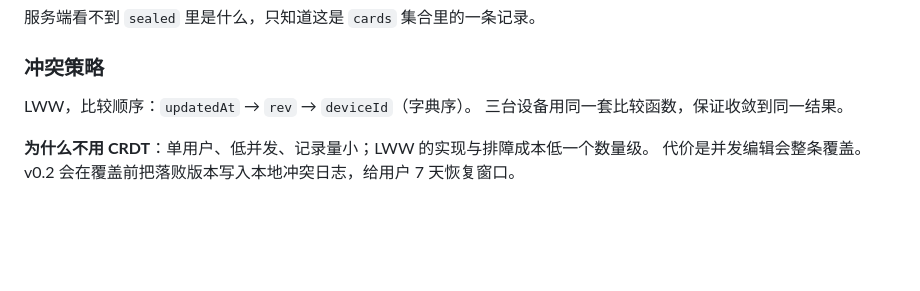
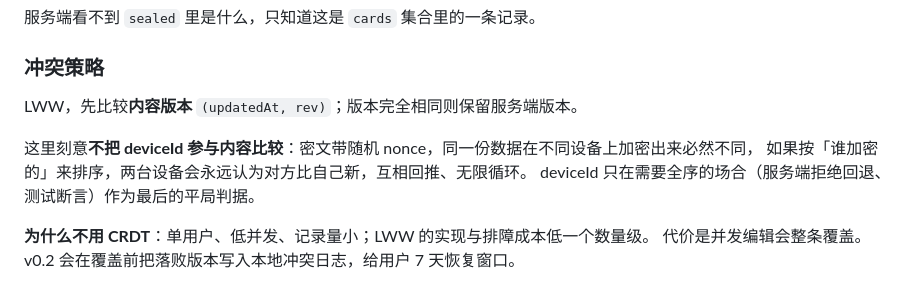
Before and after one commit to fenli-forever/steward, a Markdown page: docs/02-architecture.md, the part around the change. GitHub-like rendering; blank space fills up the shorter version.

```diff
--- a/docs/02-architecture.md
+++ b/docs/02-architecture.md
@@ -122,8 +122,11 @@ Tauri 的 WebView 复用系统内核，桌面包体小，移动端也能用同
 
 ### 冲突策略
 
-LWW，比较顺序：`updatedAt` → `rev` → `deviceId`（字典序）。
-三台设备用同一套比较函数，保证收敛到同一结果。
+LWW，先比较**内容版本** `(updatedAt, rev)`；版本完全相同则保留服务端版本。
+
+这里刻意**不把 deviceId 参与内容比较**：密文带随机 nonce，同一份数据在不同设备上加密出来必然不同，
+如果按「谁加密的」来排序，两台设备会永远认为对方比自己新，互相回推、无限循环。
+deviceId 只在需要全序的场合（服务端拒绝回退、测试断言）作为最后的平局判据。
 
 **为什么不用 CRDT**：单用户、低并发、记录量小；LWW 的实现与排障成本低一个数量级。
 代价是并发编辑会整条覆盖。v0.2 会在覆盖前把落败版本写入本地冲突日志，给用户 7 天恢复窗口。
```
Also changed, not shown: README.md (+2 -2 lines), docs/screenshots/cards.png, docs/screenshots/cloud.png, docs/screenshots/dashboard.png, 12 other files.
